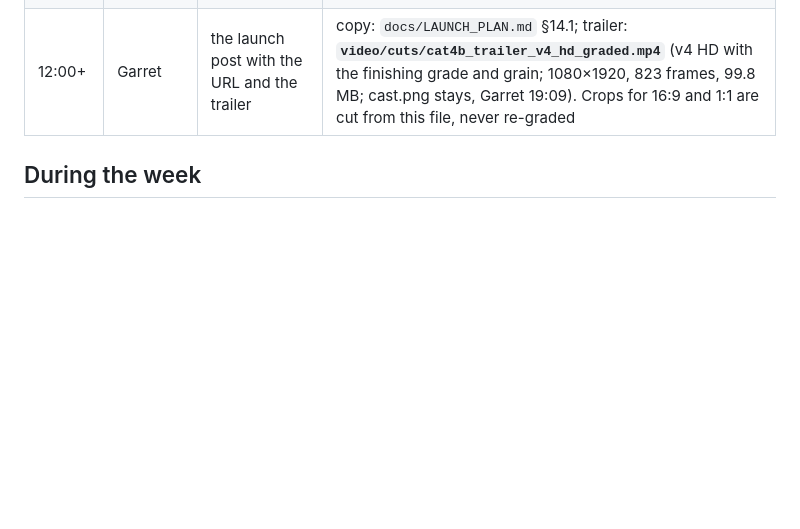
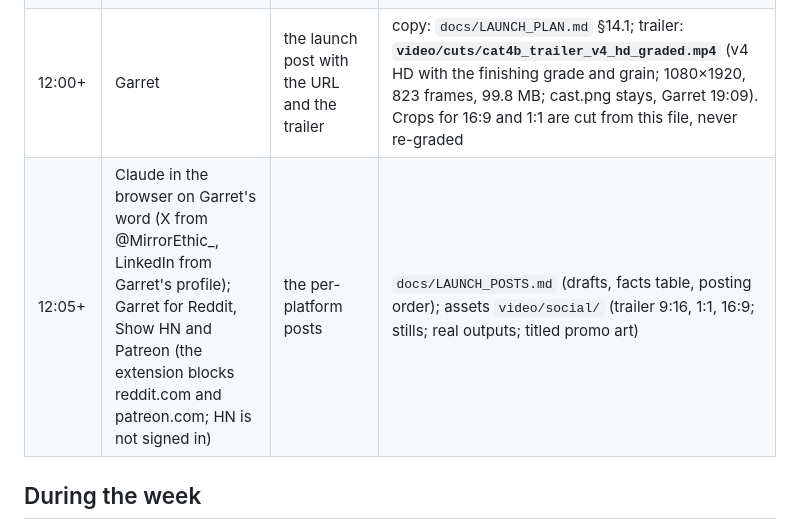
Before and after one commit to MirrorEthic/cat-4b-max-ultra, a Markdown page: docs/SHIP_DAY.md, the part around the change. GitHub-like rendering; blank space fills up the shorter version.

```diff
--- a/docs/SHIP_DAY.md
+++ b/docs/SHIP_DAY.md
@@ -14,6 +14,7 @@ Everything below is what happens around that, in order, with who does it. Times
 | done 18:03 Sat | Garret | the site with the CAT-4B sections and the corrected numbers is deployed | nothing left here unless copy changes (`cd ~/mirrorethic-site && ./deploy.sh`) |
 | 12:00 | nobody | the gateway opens | the window flips; the page's "opens …" line becomes the queue status |
 | 12:00+ | Garret | the launch post with the URL and the trailer | copy: `docs/LAUNCH_PLAN.md` §14.1; trailer: **`video/cuts/cat4b_trailer_v4_hd_graded.mp4`** (v4 HD with the finishing grade and grain; 1080×1920, 823 frames, 99.8 MB; cast.png stays, Garret 19:09). Crops for 16:9 and 1:1 are cut from this file, never re-graded |
+| 12:05+ | Claude in the browser on Garret's word (X from @MirrorEthic_, LinkedIn from Garret's profile); Garret for Reddit, Show HN and Patreon (the extension blocks reddit.com and patreon.com; HN is not signed in) | the per-platform posts | `docs/LAUNCH_POSTS.md` (drafts, facts table, posting order); assets `video/social/` (trailer 9:16, 1:1, 16:9; stills; real outputs; titled promo art) |
 
 ## During the week
 
```
Also changed, not shown: docs/LAUNCH_POSTS.md (added, +213 -0 lines).
